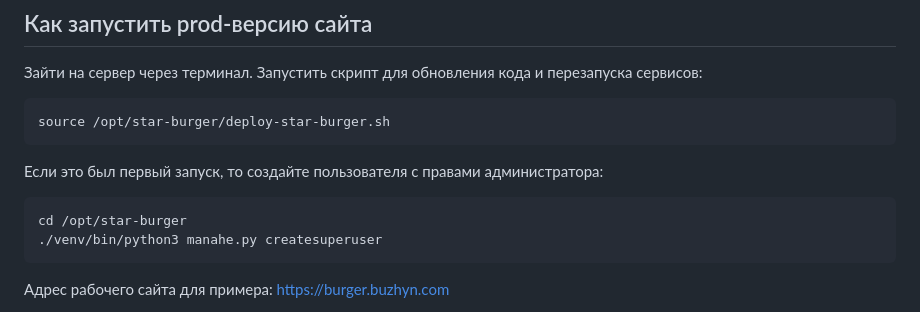
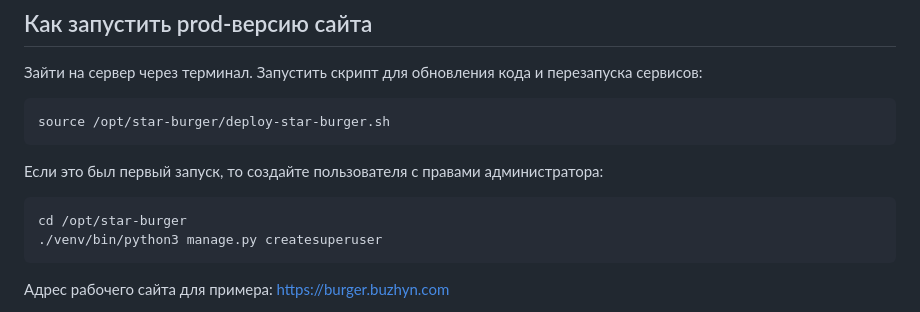
Before and after one commit to kaser137/star-burger, a Markdown page: README.md, the part around the change. GitHub-like rendering.

Commit message:
fix error in README.md

````diff
--- a/README.md
+++ b/README.md
@@ -152,7 +152,7 @@ source /opt/star-burger/deploy-star-burger.sh
 Если это был первый запуск, то создайте пользователя с правами администратора:
 ```sh
 cd /opt/star-burger
-./venv/bin/python3 manahe.py createsuperuser
+./venv/bin/python3 manage.py createsuperuser
 ```
 Адрес рабочего сайта для примера: https://burger.buzhyn.com
 
````
